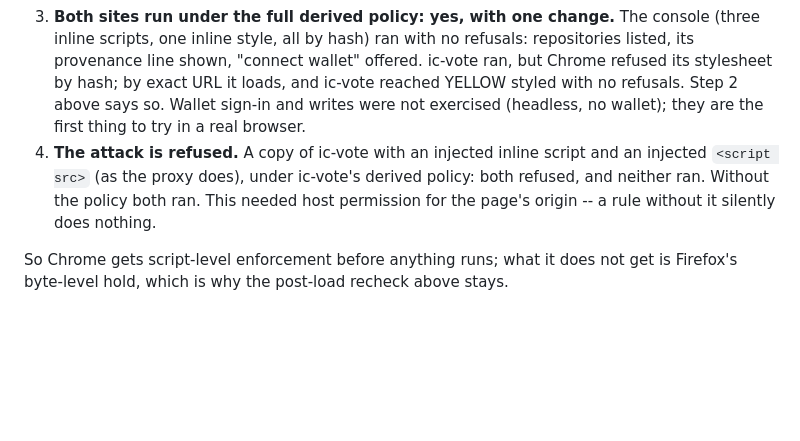
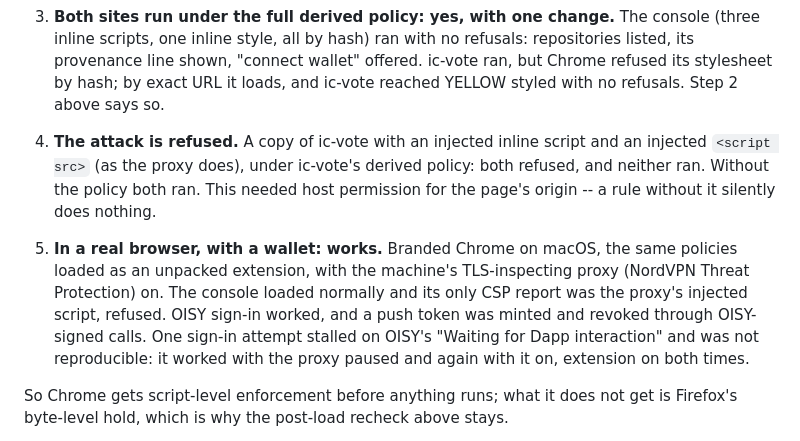
Before and after one commit to DrJesseGlass/ic-git, a Markdown page: docs/EXTENSION.md, the part around the change. GitHub-like rendering; blank space fills up the shorter version.

Commit message:
docs/EXTENSION.md: the real-browser check with a wallet
The spikes ran headless, so wallet sign-in and writes were untested.
Run in branded Chrome on macOS with the same policies loaded unpacked,
and with the machine's TLS-inspecting proxy on: the console loads and
reports only the proxy's injected script, refused; OISY sign-in works;
a push token is minted and revoked through OISY-signed calls. One
sign-in stall on OISY's "Waiting for Dapp interaction" did not
reproduce, with the proxy paused or on.

```diff
--- a/docs/EXTENSION.md
+++ b/docs/EXTENSION.md
@@ -104,14 +104,22 @@ the development machine intercepts the branded browser (docs/LOADER.md).
    with no refusals: repositories listed, its provenance line shown,
    "connect wallet" offered. ic-vote ran, but Chrome refused its
    stylesheet by hash; by exact URL it loads, and ic-vote reached YELLOW
-   styled with no refusals. Step 2 above says so. Wallet sign-in and
-   writes were not exercised (headless, no wallet); they are the first
-   thing to try in a real browser.
+   styled with no refusals. Step 2 above says so.
 4. **The attack is refused.** A copy of ic-vote with an injected inline
    script and an injected `<script src>` (as the proxy does), under
    ic-vote's derived policy: both refused, and neither ran. Without the
    policy both ran. This needed host permission for the page's origin --
    a rule without it silently does nothing.
+
+5. **In a real browser, with a wallet: works.** Branded Chrome on macOS,
+   the same policies loaded as an unpacked extension, with the machine's
+   TLS-inspecting proxy (NordVPN Threat Protection) on. The console
+   loaded normally and its only CSP report was the proxy's injected
+   script, refused. OISY sign-in worked, and a push token was minted and
+   revoked through OISY-signed calls. One sign-in attempt stalled on
+   OISY's "Waiting for Dapp interaction" and was not reproducible: it
+   worked with the proxy paused and again with it on, extension on both
+   times.
 
 So Chrome gets script-level enforcement before anything runs; what it
 does not get is Firefox's byte-level hold, which is why the post-load
```
